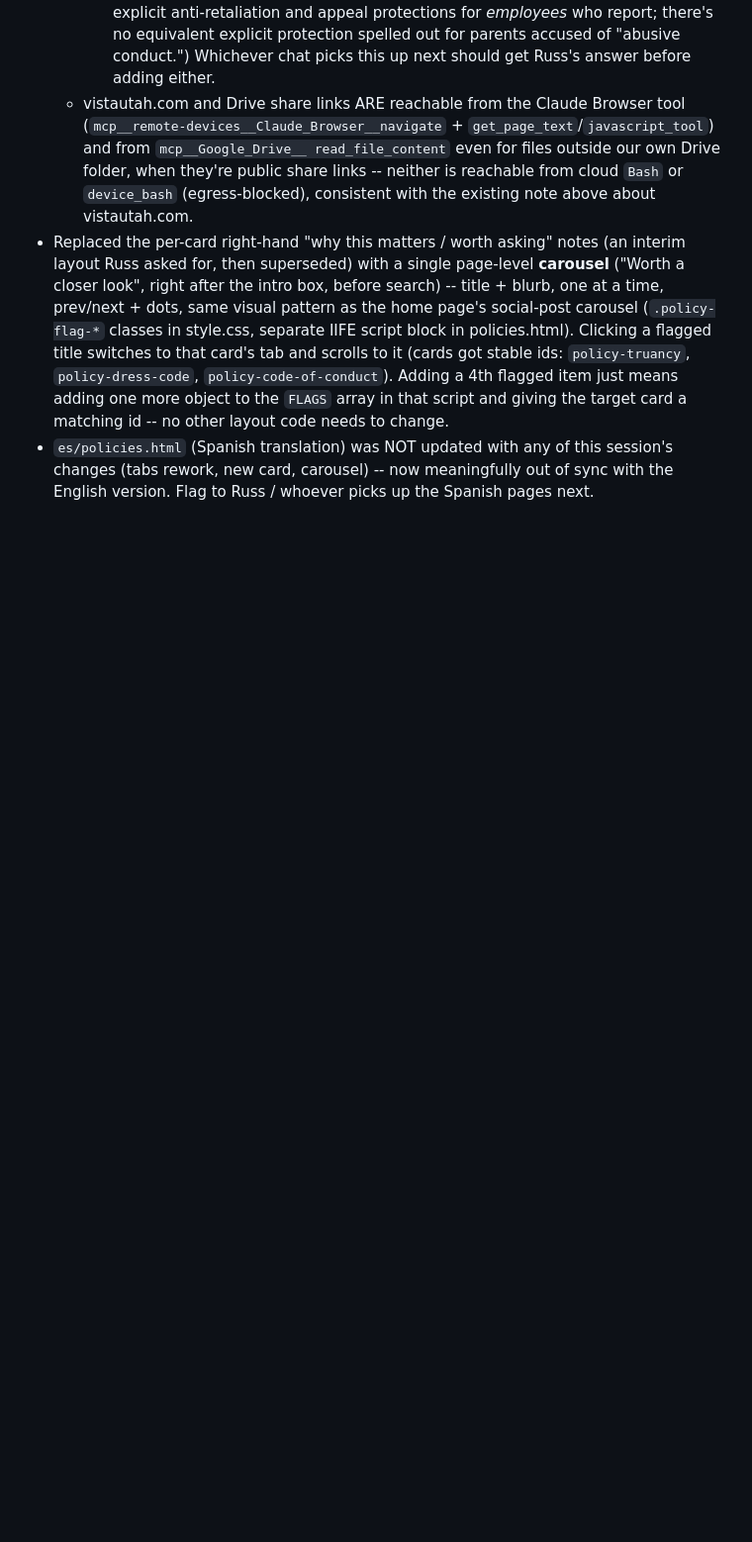
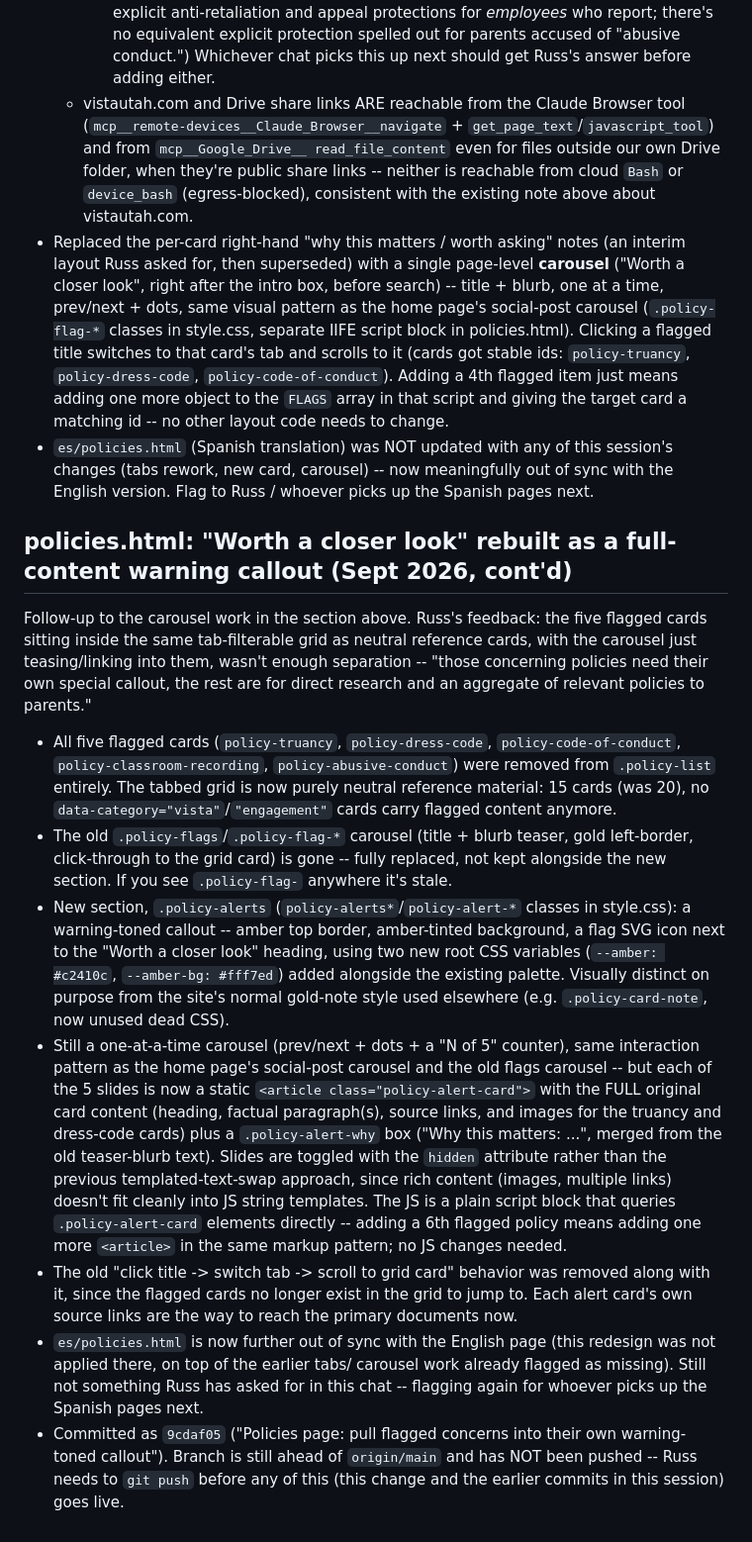
Before and after one commit to NolanStaark/saving-vista-school, a Markdown page: .notes/PROJECT_NOTES.md, the part around the change. Shown at 99% size. Drawn GitHub-style; blank space fills up the shorter version.

Commit message:
Notes: record policies.html warning-callout redesign
Co-Authored-By: Claude Sonnet 5 <noreply@anthropic.com>
Claude-Session: https://claude.ai/code/session_01UrWsoSUnn3g8hXnZRV6f1P

```diff
--- a/.notes/PROJECT_NOTES.md
+++ b/.notes/PROJECT_NOTES.md
@@ -1992,3 +1992,58 @@ Continuing the tabs/simplification rework from earlier this session:
   this session's changes (tabs rework, new card, carousel) -- now
   meaningfully out of sync with the English version. Flag to Russ /
   whoever picks up the Spanish pages next.
+
+
+## policies.html: "Worth a closer look" rebuilt as a full-content warning callout (Sept 2026, cont'd)
+
+Follow-up to the carousel work in the section above. Russ's feedback: the
+five flagged cards sitting inside the same tab-filterable grid as neutral
+reference cards, with the carousel just teasing/linking into them, wasn't
+enough separation -- "those concerning policies need their own special
+callout, the rest are for direct research and an aggregate of relevant
+policies to parents."
+
+- All five flagged cards (`policy-truancy`, `policy-dress-code`,
+  `policy-code-of-conduct`, `policy-classroom-recording`,
+  `policy-abusive-conduct`) were removed from `.policy-list` entirely.
+  The tabbed grid is now purely neutral reference material: 15 cards
+  (was 20), no `data-category="vista"`/`"engagement"` cards carry
+  flagged content anymore.
+- The old `.policy-flags`/`.policy-flag-*` carousel (title + blurb
+  teaser, gold left-border, click-through to the grid card) is gone --
+  fully replaced, not kept alongside the new section. If you see
+  `.policy-flag-` anywhere it's stale.
+- New section, `.policy-alerts` (`policy-alerts*`/`policy-alert-*`
+  classes in style.css): a warning-toned callout -- amber top border,
+  amber-tinted background, a flag SVG icon next to the "Worth a closer
+  look" heading, using two new root CSS variables (`--amber: #c2410c`,
+  `--amber-bg: #fff7ed`) added alongside the existing palette. Visually
+  distinct on purpose from the site's normal gold-note style used
+  elsewhere (e.g. `.policy-card-note`, now unused dead CSS).
+- Still a one-at-a-time carousel (prev/next + dots + a "N of 5" counter),
+  same interaction pattern as the home page's social-post carousel and
+  the old flags carousel -- but each of the 5 slides is now a static
+  `<article class="policy-alert-card">` with the FULL original card
+  content (heading, factual paragraph(s), source links, and images for
+  the truancy and dress-code cards) plus a `.policy-alert-why` box
+  ("Why this matters: ...", merged from the old teaser-blurb text).
+  Slides are toggled with the `hidden` attribute rather than the
+  previous templated-text-swap approach, since rich content (images,
+  multiple links) doesn't fit cleanly into JS string templates. The JS
+  is a plain script block that queries `.policy-alert-card` elements
+  directly -- adding a 6th flagged policy means adding one more
+  `<article>` in the same markup pattern; no JS changes needed.
+- The old "click title -> switch tab -> scroll to grid card" behavior
+  was removed along with it, since the flagged cards no longer exist in
+  the grid to jump to. Each alert card's own source links are the way to
+  reach the primary documents now.
+- `es/policies.html` is now further out of sync with the English page
+  (this redesign was not applied there, on top of the earlier tabs/
+  carousel work already flagged as missing). Still not something Russ
+  has asked for in this chat -- flagging again for whoever picks up the
+  Spanish pages next.
+- Committed as `9cdaf05` ("Policies page: pull flagged concerns into
+  their own warning-toned callout"). Branch is still ahead of
+  `origin/main` and has NOT been pushed -- Russ needs to `git push`
+  before any of this (this change and the earlier commits in this
+  session) goes live.
```
